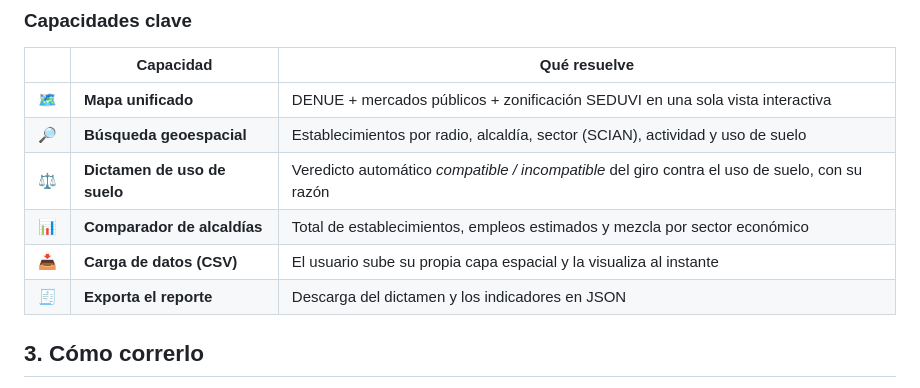
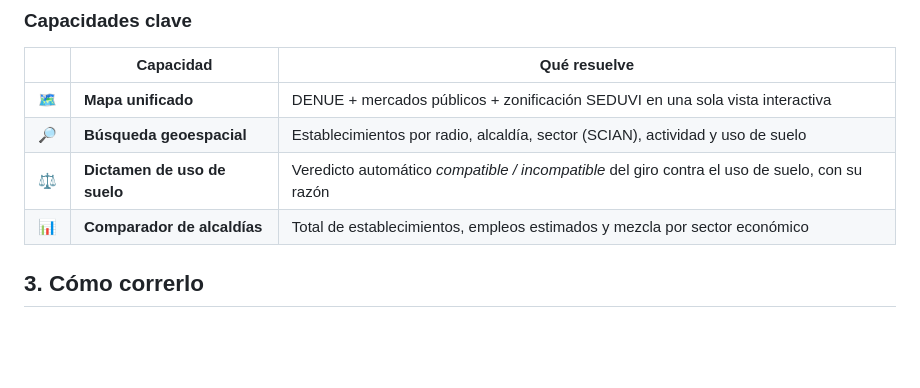
Before and after one commit to avilaYael/radarcdmx_hackathon, a Markdown page: README.md, the part around the change. Rendered like a GitHub page; blank space fills up the shorter version.

Commit message:
Update README to remove data upload and export features
Removed features related to data upload and report export from the README.

```diff
--- a/README.md
+++ b/README.md
@@ -51,8 +51,6 @@ La información geográfica y económica de la Ciudad de México —establecimie
 | 🔎 | **Búsqueda geoespacial** | Establecimientos por radio, alcaldía, sector (SCIAN), actividad y uso de suelo |
 | ⚖️ | **Dictamen de uso de suelo** | Veredicto automático *compatible / incompatible* del giro contra el uso de suelo, con su razón |
 | 📊 | **Comparador de alcaldías** | Total de establecimientos, empleos estimados y mezcla por sector económico |
-| 📥 | **Carga de datos (CSV)** | El usuario sube su propia capa espacial y la visualiza al instante |
-| 🧾 | **Exporta el reporte** | Descarga del dictamen y los indicadores en JSON |
 
 ## 3. Cómo correrlo
 
```
